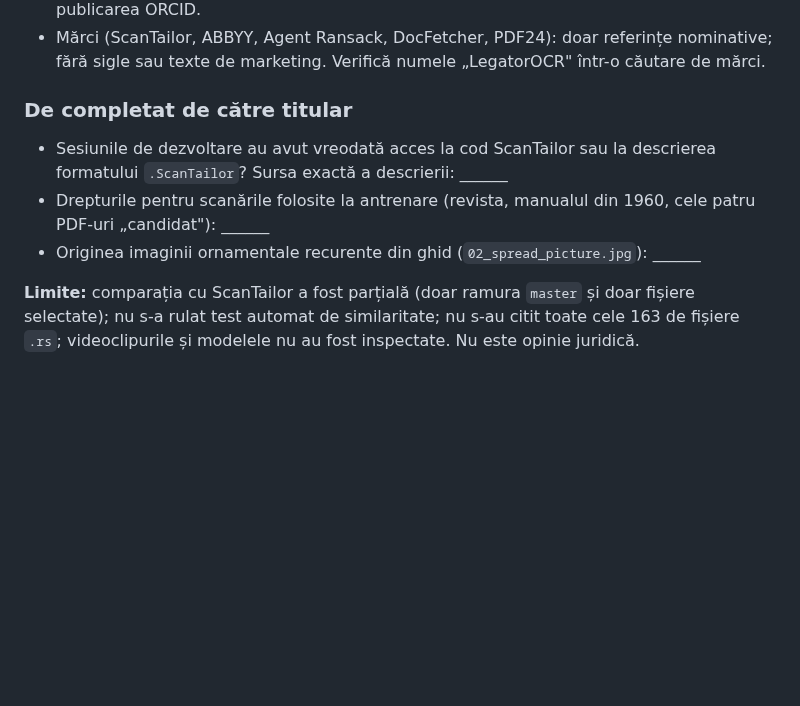
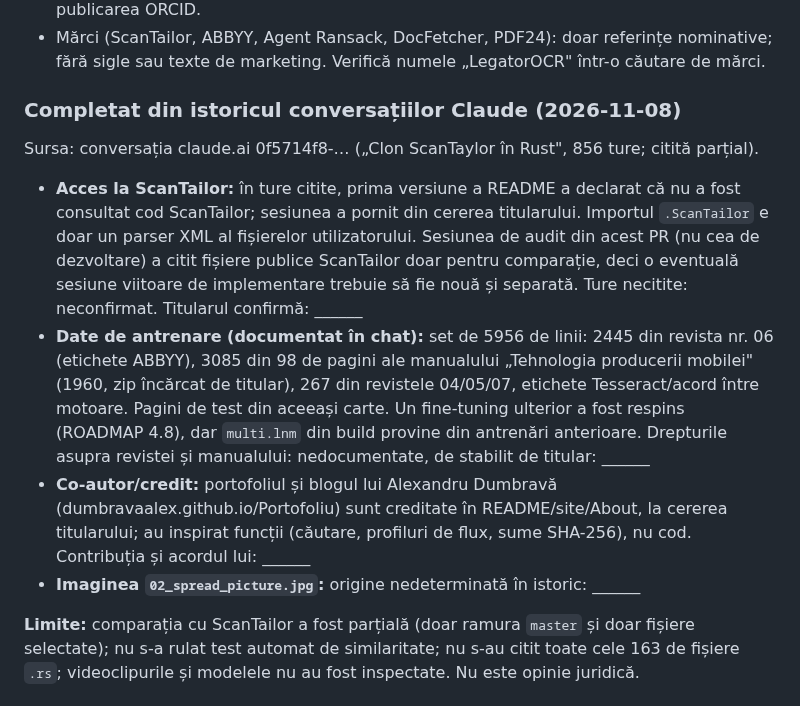
Before and after one commit to chiuta/LegatorOCR, a Markdown page: docs/clean-room/PROVENANCE.md, the part around the change. GitHub-like rendering; blank space fills up the shorter version.

Commit message:
PROVENANCE: completare din istoricul conversațiilor
Co-Authored-By: Claude Sonnet 5.5 <noreply@anthropic.com>
Claude-Session: https://claude.ai/code/session_01KiSLrpgWTiaSjgr4H449PQ

```diff
--- a/docs/clean-room/PROVENANCE.md
+++ b/docs/clean-room/PROVENANCE.md
@@ -59,9 +59,11 @@ Pentru lansări comerciale sau donații semnificative, cere o opinie de la un av
 - Co-autorul Alexandru Dumbravă apare în `Cargo.toml` și README (cu ORCID); `LICENSE` numește doar „Alexio". Confirmă acordul pentru calitatea de co-autor și pentru publicarea ORCID.
 - Mărci (ScanTailor, ABBYY, Agent Ransack, DocFetcher, PDF24): doar referințe nominative; fără sigle sau texte de marketing. Verifică numele „LegatorOCR" într-o căutare de mărci.
 
-### De completat de către titular
-- Sesiunile de dezvoltare au avut vreodată acces la cod ScanTailor sau la descrierea formatului `.ScanTailor`? Sursa exactă a descrierii: ______
-- Drepturile pentru scanările folosite la antrenare (revista, manualul din 1960, cele patru PDF-uri „candidat"): ______
-- Originea imaginii ornamentale recurente din ghid (`02_spread_picture.jpg`): ______
+### Completat din istoricul conversațiilor Claude (2026-11-08)
+Sursa: conversația claude.ai 0f5714f8-… („Clon ScanTaylor în Rust", 856 ture; citită parțial).
+- **Acces la ScanTailor:** în ture citite, prima versiune a README a declarat că nu a fost consultat cod ScanTailor; sesiunea a pornit din cererea titularului. Importul `.ScanTailor` e doar un parser XML al fișierelor utilizatorului. Sesiunea de audit din acest PR (nu cea de dezvoltare) a citit fișiere publice ScanTailor doar pentru comparație, deci o eventuală sesiune viitoare de implementare trebuie să fie nouă și separată. Ture necitite: neconfirmat. Titularul confirmă: ______
+- **Date de antrenare (documentat în chat):** set de 5956 de linii: 2445 din revista nr. 06 (etichete ABBYY), 3085 din 98 de pagini ale manualului „Tehnologia producerii mobilei" (1960, zip încărcat de titular), 267 din revistele 04/05/07, etichete Tesseract/acord între motoare. Pagini de test din aceeași carte. Un fine-tuning ulterior a fost respins (ROADMAP 4.8), dar `multi.lnm` din build provine din antrenări anterioare. Drepturile asupra revistei și manualului: nedocumentate, de stabilit de titular: ______
+- **Co-autor/credit:** portofoliul și blogul lui Alexandru Dumbravă (dumbravaalex.github.io/Portofoliu) sunt creditate în README/site/About, la cererea titularului; au inspirat funcții (căutare, profiluri de flux, sume SHA-256), nu cod. Contribuția și acordul lui: ______
+- **Imaginea `02_spread_picture.jpg`:** origine nedeterminată în istoric: ______
 
 **Limite:** comparația cu ScanTailor a fost parțială (doar ramura `master` și doar fișiere selectate); nu s-a rulat test automat de similaritate; nu s-au citit toate cele 163 de fișiere `.rs`; videoclipurile și modelele nu au fost inspectate. Nu este opinie juridică.
```
